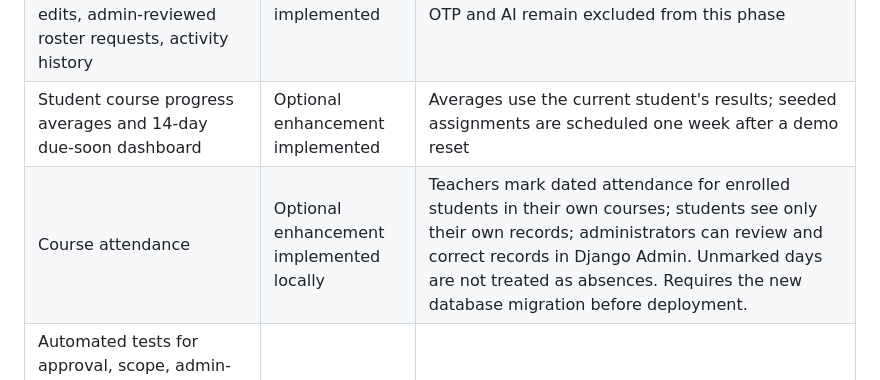
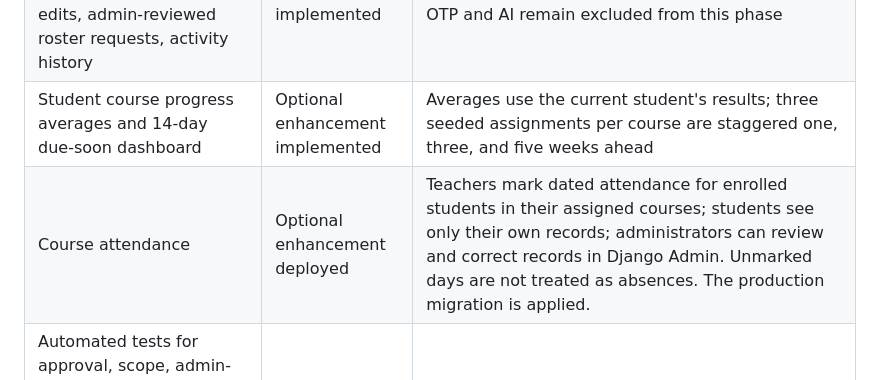
Before and after one commit to mustafaahmed-sec/AuthShield360, a Markdown page: docs/REQUIREMENTS.md, the part around the change. Rendered like a GitHub page.

Commit message:
Update attendance deployment status

```diff
--- a/docs/REQUIREMENTS.md
+++ b/docs/REQUIREMENTS.md
@@ -19,8 +19,8 @@ Progress marks: `pending`, `in progress`, `done`. The last row is an optional en
 | Three-run login-time averages and event visibility within five seconds | Pending | SRS 1.7 |
 | Report, presentation, MP4 demo, ZIP and README | Pending | SRS 1.9 |
 | Student and Teacher requests, Admin approval, teacher roster search, scoped record edits, admin-reviewed roster requests, activity history | Optional enhancement implemented | Consistent with the fictional three-role portal and server-side role controls in SRS 1.4 and 1.6(ii, vii); OTP and AI remain excluded from this phase |
-| Student course progress averages and 14-day due-soon dashboard | Optional enhancement implemented | Averages use the current student's results; seeded assignments are scheduled one week after a demo reset |
-| Course attendance | Optional enhancement implemented locally | Teachers mark dated attendance for enrolled students in their own courses; students see only their own records; administrators can review and correct records in Django Admin. Unmarked days are not treated as absences. Requires the new database migration before deployment. |
+| Student course progress averages and 14-day due-soon dashboard | Optional enhancement implemented | Averages use the current student's results; three seeded assignments per course are staggered one, three, and five weeks ahead |
+| Course attendance | Optional enhancement deployed | Teachers mark dated attendance for enrolled students in their assigned courses; students see only their own records; administrators can review and correct records in Django Admin. Unmarked days are not treated as absences. The production migration is applied. |
 | Automated tests for approval, scope, admin-reviewed roster changes, seed roster invariants, student progress, failed-login lockout, logout/session reuse, and audit export | Optional enhancement implemented | Run all tests with `python manage.py test --settings=config.test_settings`; tests use a temporary in-memory SQLite database |
 
 ## Clarifications and assumptions
```
